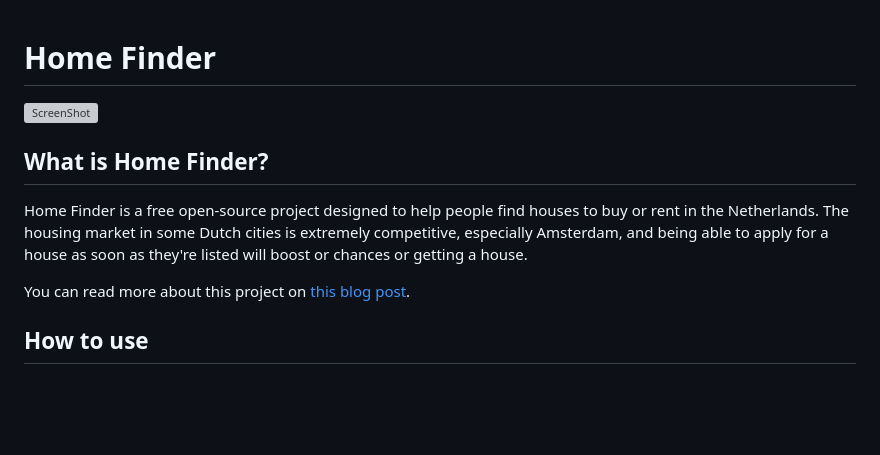
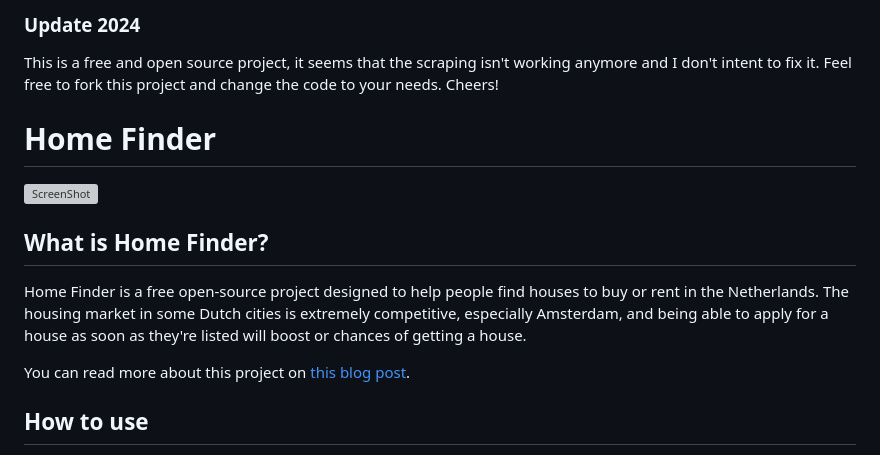
Before and after one commit to WeRules/home-finder, a Markdown page: README.MD, the part around the change. Drawn GitHub-style; blank space fills up the shorter version; grey boxes are pictures that could not be loaded.

```diff
--- a/README.MD
+++ b/README.MD
@@ -1,9 +1,12 @@
+### Update 2024
+This is a free and open source project, it seems that the scraping isn't working anymore and I don't intent to fix it. Feel free to fork this project and change the code to your needs. Cheers!
+
 # Home Finder
 
 ![ScreenShot](https://raw.githubusercontent.com/WeRules/home-finder/main/content/assets/base_site_image.png)
 
 ## What is Home Finder?
-Home Finder is a free open-source project designed to help people find houses to buy or rent in the Netherlands. The housing market in some Dutch cities is extremely competitive, especially Amsterdam, and being able to apply for a house as soon as they're listed will boost or chances or getting a house.
+Home Finder is a free open-source project designed to help people find houses to buy or rent in the Netherlands. The housing market in some Dutch cities is extremely competitive, especially Amsterdam, and being able to apply for a house as soon as they're listed will boost or chances of getting a house.
 
 You can read more about this project on [this blog post](https://pablo.gg/en/blog/coding/creating-a-startup-with-github-actions-and-google-forms/).
 
```
